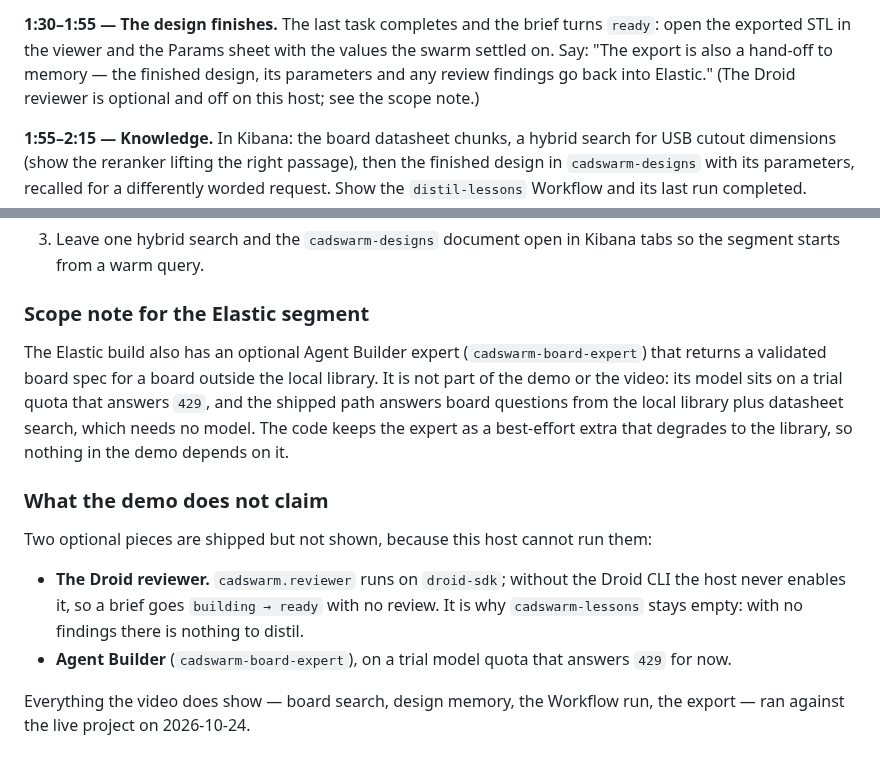
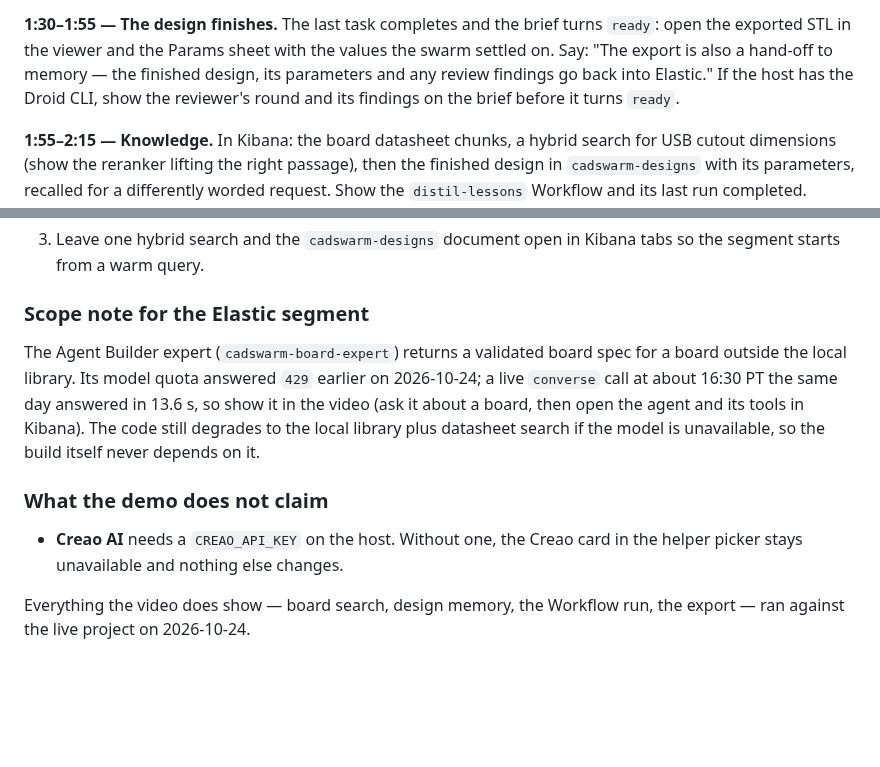
Before and after one commit to CADSwarm/cadswarm, a Markdown page: docs/devpost-submission.md, 2 parts joined by grey strips. Drawn GitHub-style; blank space fills up the shorter version.

```diff
--- a/docs/devpost-submission.md
+++ b/docs/devpost-submission.md
@@ -258,7 +259,8 @@ and messages the owner. Change a shared `Params` value and show the dependent pa
 **1:30–1:55 — The design finishes.** The last task completes and the brief turns `ready`: open the
 exported STL in the viewer and the Params sheet with the values the swarm settled on. Say: "The
 export is also a hand-off to memory — the finished design, its parameters and any review findings go
-back into Elastic." (The Droid reviewer is optional and off on this host; see the scope note.)
+back into Elastic." If the host has the Droid CLI, show the reviewer's round and its findings on the
+brief before it turns `ready`.
 
 **1:55–2:15 — Knowledge.** In Kibana: the board datasheet chunks, a hybrid search for USB cutout
 dimensions (show the reranker lifting the right passage), then the finished design in
@@ -298,20 +300,16 @@ from reviewer findings, so it stays empty on a host without Droid; do not promis
 
 ### Scope note for the Elastic segment
 
-The Elastic build also has an optional Agent Builder expert (`cadswarm-board-expert`) that returns a
-validated board spec for a board outside the local library. It is not part of the demo or the video:
-its model sits on a trial quota that answers `429`, and the shipped path answers board questions
-from the local library plus datasheet search, which needs no model. The code keeps the expert as a
-best-effort extra that degrades to the library, so nothing in the demo depends on it.
+The Agent Builder expert (`cadswarm-board-expert`) returns a validated board spec for a board outside
+the local library. Its model quota answered `429` earlier on 2026-10-24; a live `converse` call at
+about 16:30 PT the same day answered in 13.6 s, so show it in the video (ask it about a board, then
+open the agent and its tools in Kibana). The code still degrades to the local library plus datasheet
+search if the model is unavailable, so the build itself never depends on it.
 
 ### What the demo does not claim
 
-Two optional pieces are shipped but not shown, because this host cannot run them:
-
-- **The Droid reviewer.** `cadswarm.reviewer` runs on `droid-sdk`; without the Droid CLI the host
-  never enables it, so a brief goes `building → ready` with no review. It is why
-  `cadswarm-lessons` stays empty: with no findings there is nothing to distil.
-- **Agent Builder** (`cadswarm-board-expert`), on a trial model quota that answers `429` for now.
+- **Creao AI** needs a `CREAO_API_KEY` on the host. Without one, the Creao card in the helper picker
+  stays unavailable and nothing else changes.
 
 Everything the video does show — board search, design memory, the Workflow run, the export — ran
 against the live project on 2026-10-24.
```
Also changed, not shown: other parts of docs/devpost-submission.md (+9 -8 lines), ELASTIC.md (+6 -5 lines).
